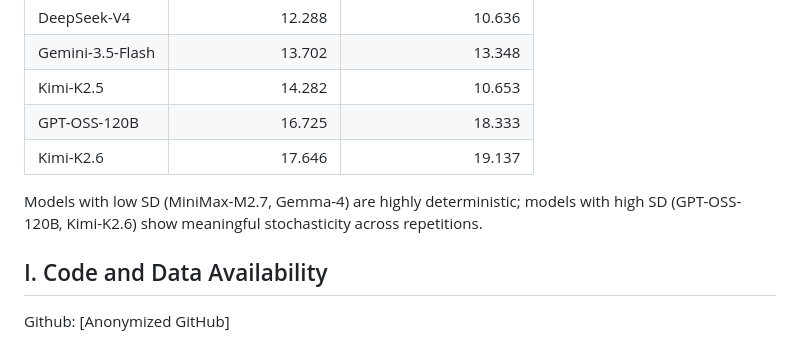
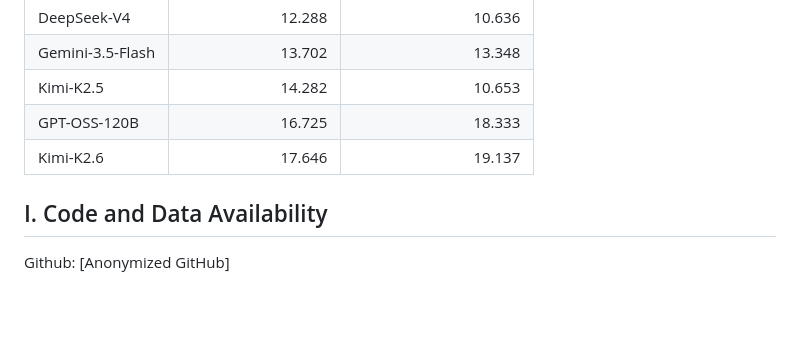
Before and after one commit to vox-deorum/nuke-acl2026, a Markdown page: appendicies/reproduction_details.md, the part around the change. GitHub-like rendering; blank space fills up the shorter version.

Commit message:
Another minor.

```diff
--- a/appendicies/reproduction_details.md
+++ b/appendicies/reproduction_details.md
@@ -188,8 +188,6 @@ Each of the 130 episodes is replayed 3 times per condition per model. The mean w
 | GPT-OSS-120B     | 16.725             | 18.333                |
 | Kimi-K2.6        | 17.646             | 19.137                |
 
-Models with low SD (MiniMax-M2.7, Gemma-4) are highly deterministic; models with high SD (GPT-OSS-120B, Kimi-K2.6) show meaningful stochasticity across repetitions.
-
 ## I. Code and Data Availability
 
 Github: [Anonymized GitHub]
```
